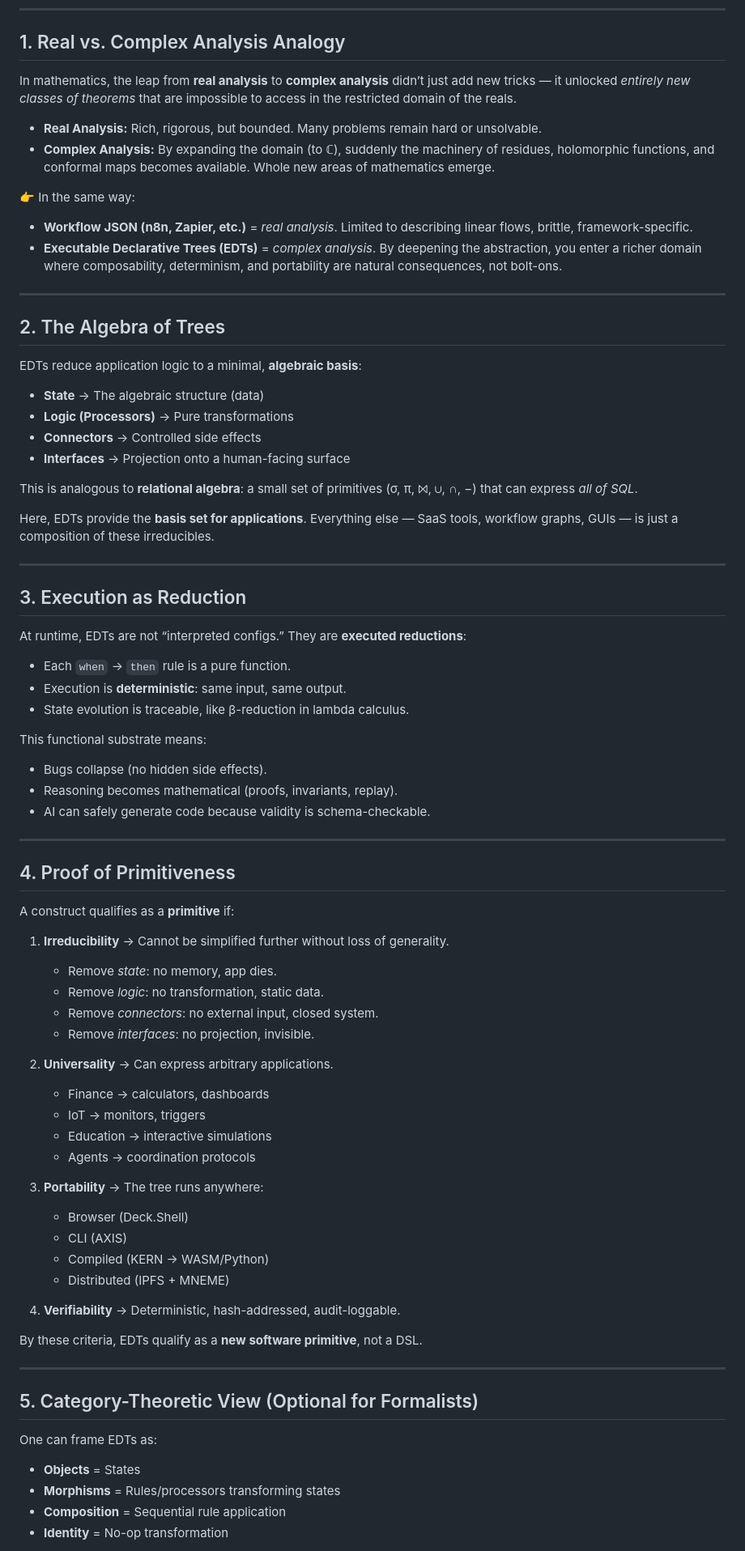
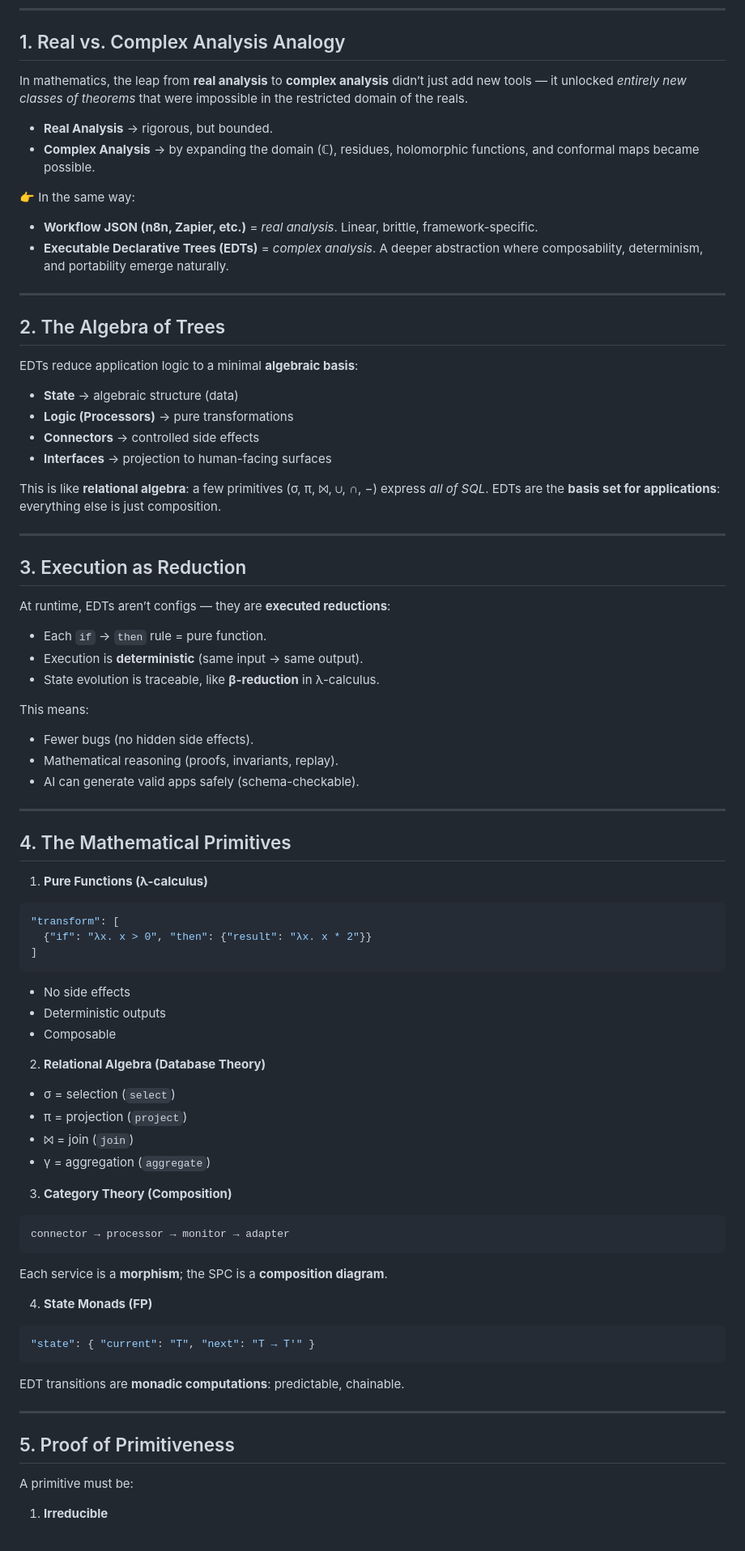
Before and after one commit to whitecell-dev/Executable-Declarative-Trees, a Markdown page: math.md, the part around the change printed below. Shown: that part at 81% size. Drawn GitHub-style.

````diff
--- a/math.md
+++ b/math.md
@@ -6,86 +6,90 @@
 
 ## 1. Real vs. Complex Analysis Analogy
 
-In mathematics, the leap from **real analysis** to **complex analysis** didn’t just add new tricks — it unlocked *entirely new classes of theorems* that are impossible to access in the restricted domain of the reals.
+In mathematics, the leap from **real analysis** to **complex analysis** didn’t just add new tools — it unlocked *entirely new classes of theorems* that were impossible in the restricted domain of the reals.
 
-* **Real Analysis:** Rich, rigorous, but bounded. Many problems remain hard or unsolvable.
-* **Complex Analysis:** By expanding the domain (to ℂ), suddenly the machinery of residues, holomorphic functions, and conformal maps becomes available. Whole new areas of mathematics emerge.
+* **Real Analysis** → rigorous, but bounded.
+* **Complex Analysis** → by expanding the domain (ℂ), residues, holomorphic functions, and conformal maps became possible.
 
 👉 In the same way:
 
-* **Workflow JSON (n8n, Zapier, etc.)** = *real analysis*. Limited to describing linear flows, brittle, framework-specific.
-* **Executable Declarative Trees (EDTs)** = *complex analysis*. By deepening the abstraction, you enter a richer domain where composability, determinism, and portability are natural consequences, not bolt-ons.
+* **Workflow JSON (n8n, Zapier, etc.)** = *real analysis*. Linear, brittle, framework-specific.
+* **Executable Declarative Trees (EDTs)** = *complex analysis*. A deeper abstraction where composability, determinism, and portability emerge naturally.
 
 ---
 
 ## 2. The Algebra of Trees
 
-EDTs reduce application logic to a minimal, **algebraic basis**:
+EDTs reduce application logic to a minimal **algebraic basis**:
 
-* **State** → The algebraic structure (data)
-* **Logic (Processors)** → Pure transformations
-* **Connectors** → Controlled side effects
-* **Interfaces** → Projection onto a human-facing surface
+* **State** → algebraic structure (data)
+* **Logic (Processors)** → pure transformations
+* **Connectors** → controlled side effects
+* **Interfaces** → projection to human-facing surfaces
 
-This is analogous to **relational algebra**: a small set of primitives (σ, π, ⨝, ∪, ∩, −) that can express *all of SQL*.
-
-Here, EDTs provide the **basis set for applications**. Everything else — SaaS tools, workflow graphs, GUIs — is just a composition of these irreducibles.
+This is like **relational algebra**: a few primitives (σ, π, ⨝, ∪, ∩, −) express *all of SQL*.
+EDTs are the **basis set for applications**: everything else is just composition.
 
 ---
 
 ## 3. Execution as Reduction
 
-At runtime, EDTs are not “interpreted configs.” They are **executed reductions**:
+At runtime, EDTs aren’t configs — they are **executed reductions**:
 
-* Each `when` → `then` rule is a pure function.
-* Execution is **deterministic**: same input, same output.
-* State evolution is traceable, like β-reduction in lambda calculus.
+* Each `if` → `then` rule = pure function.
+* Execution is **deterministic** (same input → same output).
+* State evolution is traceable, like **β-reduction** in λ-calculus.
 
-This functional substrate means:
+This means:
 
-* Bugs collapse (no hidden side effects).
-* Reasoning becomes mathematical (proofs, invariants, replay).
-* AI can safely generate code because validity is schema-checkable.
+* Fewer bugs (no hidden side effects).
+* Mathematical reasoning (proofs, invariants, replay).
+* AI can generate valid apps safely (schema-checkable).
 
 ---
 
-## 4. Proof of Primitiveness
+## 4. The Mathematical Primitives
 
-A construct qualifies as a **primitive** if:
+1. **Pure Functions (λ-calculus)**
 
-1. **Irreducibility** → Cannot be simplified further without loss of generality.
+```json
+"transform": [
+  {"if": "λx. x > 0", "then": {"result": "λx. x * 2"}}
+]
+```
 
-   * Remove *state*: no memory, app dies.
-   * Remove *logic*: no transformation, static data.
-   * Remove *connectors*: no external input, closed system.
-   * Remove *interfaces*: no projection, invisible.
+* No side effects
+* Deterministic outputs
+* Composable
 
-2. **Universality** → Can express arbitrary applications.
+2. **Relational Algebra (Database Theory)**
 
-   * Finance → calculators, dashboards
-   * IoT → monitors, triggers
-   * Education → interactive simulations
-   * Agents → coordination protocols
+* σ = selection (`select`)
+* π = projection (`project`)
+* ⨝ = join (`join`)
+* γ = aggregation (`aggregate`)
 
-3. **Portability** → The tree runs anywhere:
+3. **Category Theory (Composition)**
 
-   * Browser (Deck.Shell)
-   * CLI (AXIS)
-   * Compiled (KERN → WASM/Python)
-   * Distributed (IPFS + MNEME)
+```
+connector → processor → monitor → adapter
+```
 
-4. **Verifiability** → Deterministic, hash-addressed, audit-loggable.
+Each service is a **morphism**; the SPC is a **composition diagram**.
 
-By these criteria, EDTs qualify as a **new software primitive**, not a DSL.
+4. **State Monads (FP)**
+
+```json
+"state": { "current": "T", "next": "T → T'" }
+```
+
+EDT transitions are **monadic computations**: predictable, chainable.
 
 ---
 
-## 5. Category-Theoretic View (Optional for Formalists)
+## 5. Proof of Primitiveness
 
-One can frame EDTs as:
+A primitive must be:
 
-* **Objects** = States
-* **Morphisms** = Rules/processors transforming states
-* **Composition** = Sequential rule application
-* **Identity** = No-op transformation
+1. **Irreducible**
 
````
Also changed, not shown: other parts of math.md (+93 -11 lines).
